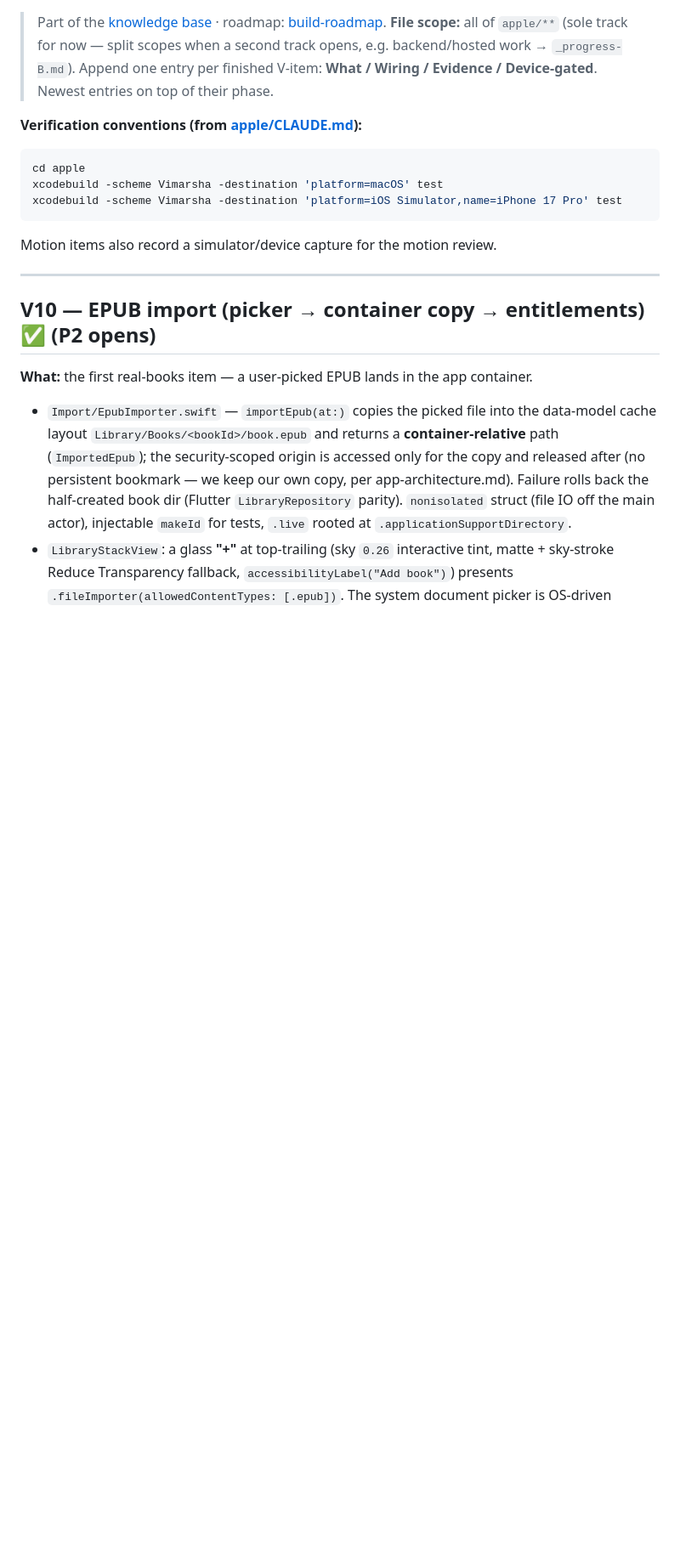
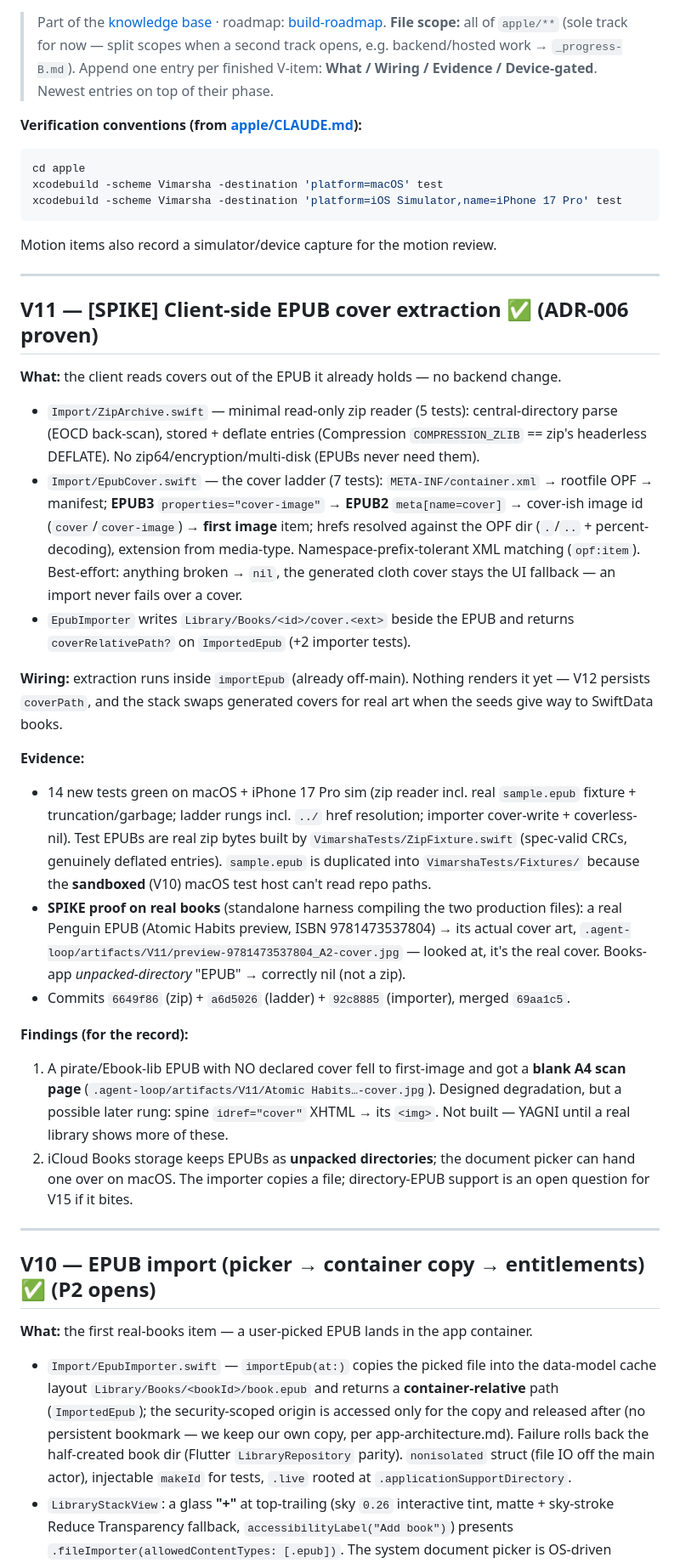
Before and after one commit to priyank-kartar/Vimarsha, a Markdown page: plan/08-engineering/_progress-A.md, the part around the change. Shown at 85% size. Rendered like a GitHub page; blank space fills up the shorter version.

Commit message:
docs(progress): V11 client-side cover extraction done — ADR-006 proven on a real EPUB
Co-Authored-By: Claude Opus 4.8 <noreply@anthropic.com>

````diff
--- a/plan/08-engineering/_progress-A.md
+++ b/plan/08-engineering/_progress-A.md
@@ -12,6 +12,50 @@ xcodebuild -scheme Vimarsha -destination 'platform=macOS' test
 xcodebuild -scheme Vimarsha -destination 'platform=iOS Simulator,name=iPhone 17 Pro' test
 ```
 Motion items also record a simulator/device capture for the motion review.
+
+---
+
+## V11 — [SPIKE] Client-side EPUB cover extraction ✅ (ADR-006 proven)
+
+**What:** the client reads covers out of the EPUB it already holds — no backend change.
+- `Import/ZipArchive.swift` — minimal read-only zip reader (5 tests): central-directory
+  parse (EOCD back-scan), stored + deflate entries (Compression `COMPRESSION_ZLIB` ==
+  zip's headerless DEFLATE). No zip64/encryption/multi-disk (EPUBs never need them).
+- `Import/EpubCover.swift` — the cover ladder (7 tests): `META-INF/container.xml` →
+  rootfile OPF → manifest; **EPUB3** `properties="cover-image"` → **EPUB2**
+  `meta[name=cover]` → cover-ish image id (`cover`/`cover-image`) → **first image** item;
+  hrefs resolved against the OPF dir (`.`/`..` + percent-decoding), extension from
+  media-type. Namespace-prefix-tolerant XML matching (`opf:item`). Best-effort: anything
+  broken → `nil`, the generated cloth cover stays the UI fallback — an import never fails
+  over a cover.
+- `EpubImporter` writes `Library/Books/<id>/cover.<ext>` beside the EPUB and returns
+  `coverRelativePath?` on `ImportedEpub` (+2 importer tests).
+
+**Wiring:** extraction runs inside `importEpub` (already off-main). Nothing renders it yet —
+V12 persists `coverPath`, and the stack swaps generated covers for real art when the seeds
+give way to SwiftData books.
+
+**Evidence:**
+- 14 new tests green on macOS + iPhone 17 Pro sim (zip reader incl. real `sample.epub`
+  fixture + truncation/garbage; ladder rungs incl. `../` href resolution; importer
+  cover-write + coverless-nil). Test EPUBs are real zip bytes built by
+  `VimarshaTests/ZipFixture.swift` (spec-valid CRCs, genuinely deflated entries).
+  `sample.epub` is duplicated into `VimarshaTests/Fixtures/` because the **sandboxed**
+  (V10) macOS test host can't read repo paths.
+- **SPIKE proof on real books** (standalone harness compiling the two production files):
+  a real Penguin EPUB (Atomic Habits preview, ISBN 9781473537804) → its actual cover art,
+  `.agent-loop/artifacts/V11/preview-9781473537804_A2-cover.jpg` — looked at, it's the
+  real cover. Books-app *unpacked-directory* "EPUB" → correctly nil (not a zip).
+- Commits `6649f86` (zip) + `a6d5026` (ladder) + `92c8885` (importer), merged `69aa1c5`.
+
+**Findings (for the record):**
+1. A pirate/Ebook-lib EPUB with NO declared cover fell to first-image and got a **blank
+   A4 scan page** (`.agent-loop/artifacts/V11/Atomic Habits…-cover.jpg`). Designed
+   degradation, but a possible later rung: spine `idref="cover"` XHTML → its `<img>`.
+   Not built — YAGNI until a real library shows more of these.
+2. iCloud Books storage keeps EPUBs as **unpacked directories**; the document picker can
+   hand one over on macOS. The importer copies a file; directory-EPUB support is an
+   open question for V15 if it bites.
 
 ---
 
````
Also changed, not shown: plan/08-engineering/build-roadmap.md (+7 -1 lines).
